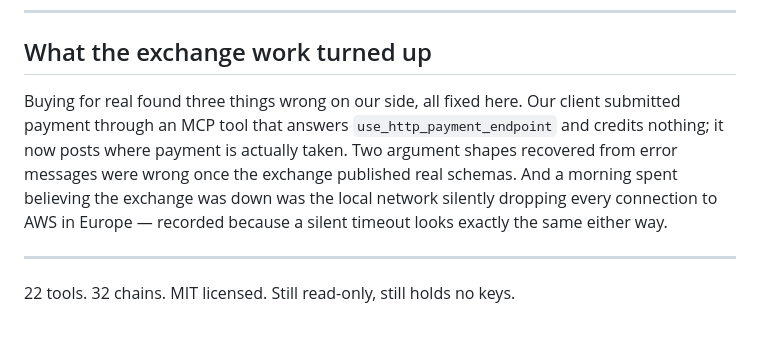
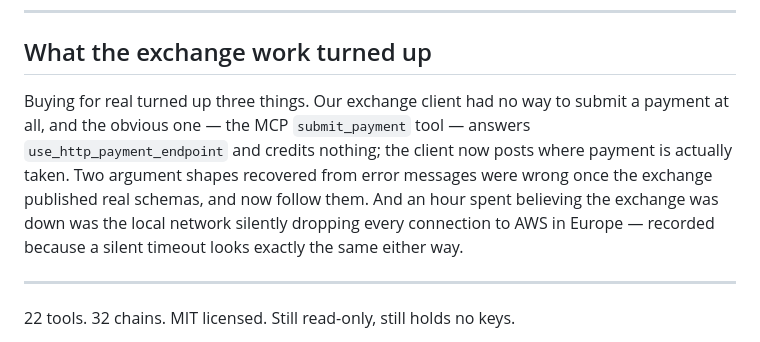
Before and after one commit to DarkStarMatters/Singularity-Agent, a Markdown page: announce-0.5.0.md, the part around the change. Rendered like a GitHub page.

Commit message:
Say what the exchange work actually found, without claiming the network as ours
Co-Authored-By: Claude Opus 5.5 <noreply@anthropic.com>

```diff
--- a/announce-0.5.0.md
+++ b/announce-0.5.0.md
@@ -115,13 +115,13 @@ as the reason, and no call is spent on it.
 
 ## What the exchange work turned up
 
-Buying for real found three things wrong on our side, all fixed here. Our client
-submitted payment through an MCP tool that answers `use_http_payment_endpoint` and
-credits nothing; it now posts where payment is actually taken. Two argument shapes
-recovered from error messages were wrong once the exchange published real schemas. And a
-morning spent believing the exchange was down was the local network silently dropping
-every connection to AWS in Europe — recorded because a silent timeout looks exactly the
-same either way.
+Buying for real turned up three things. Our exchange client had no way to submit a
+payment at all, and the obvious one — the MCP `submit_payment` tool — answers
+`use_http_payment_endpoint` and credits nothing; the client now posts where payment is
+actually taken. Two argument shapes recovered from error messages were wrong once the
+exchange published real schemas, and now follow them. And an hour spent believing the
+exchange was down was the local network silently dropping every connection to AWS in
+Europe — recorded because a silent timeout looks exactly the same either way.
 
 ---
 
```
